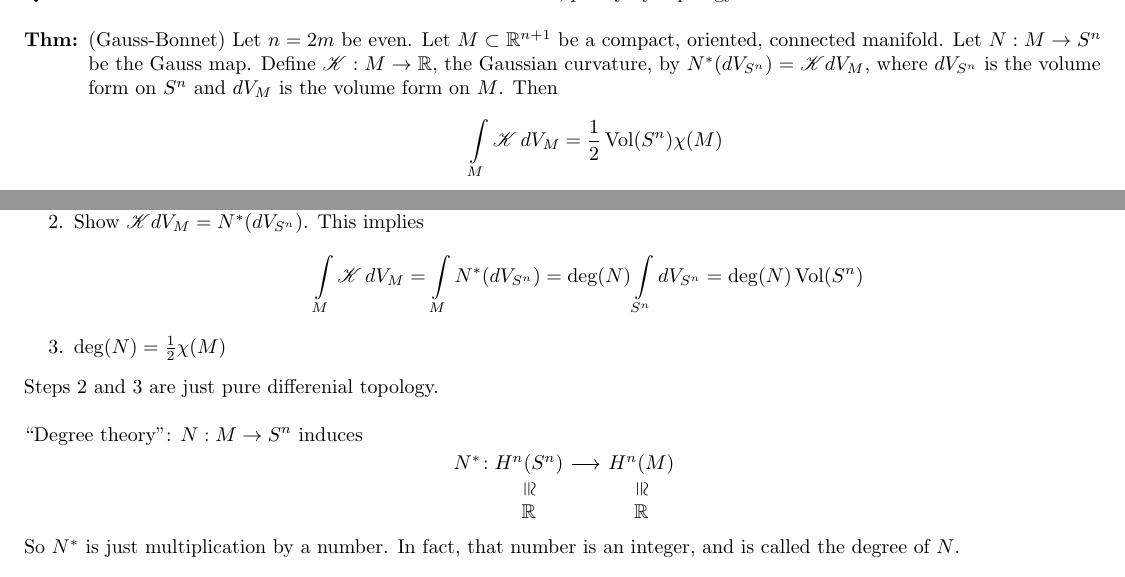
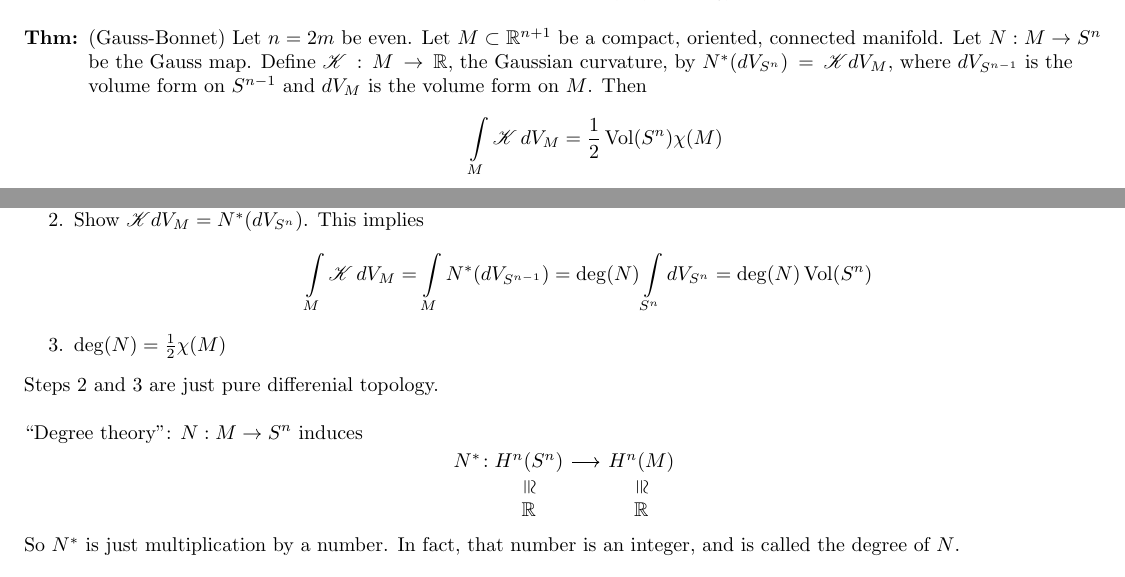
Before and after one commit to cohnt/Math-635-Notes, a LaTeX document (04_05.tex): two parts of page 2 of 2, joined at a grey line, cut so that both start at the same text. Compiled offline with pdfLaTeX.

Commit message:
Fix an error in Gauss-Bonnet.

```diff
--- a/04_05.tex
+++ b/04_05.tex
@@ -515,7 +515,7 @@ Observe: If $K(p)\ne{}0$, then $N$ is a local diffeomorphism at $p$. So if $K$ i
 Question: Is there a metric on $S^{2}$ where $K<0$? Answer: No, purely by topology.\n
 
 \thm{
-	(Gauss-Bonnet) Let $n=2m$ be even. Let $M\subset\R^{n+1}$ be a compact, oriented, connected manifold. Let $N:M\to{}S^{n}$ be the Gauss map. Define $\mathscr{K}:M\to\R$, the Gaussian curvature, by $N^{*}(dV_{S^{n}})=\mathscr{K}dV_{M}$, where $dV_{S^{n}}$ is the volume form on $S^{n}$ and $dV_{M}$ is the volume form on $M$. Then
+	(Gauss-Bonnet) Let $n=2m$ be even. Let $M\subset\R^{n+1}$ be a compact, oriented, connected manifold. Let $N:M\to{}S^{n}$ be the Gauss map. Define $\mathscr{K}:M\to\R$, the Gaussian curvature, by $N^{*}(dV_{S^{n}})=\mathscr{K}dV_{M}$, where $dV_{S^{n-1}}$ is the volume form on $S^{n-1}$ and $dV_{M}$ is the volume form on $M$. Then
 	\[
 		\int_{M}\mathscr{K}\,dV_{M}=\frac{1}{2}\Vol(S^{n})\chi(M)
 	\]
@@ -539,7 +539,7 @@ Plan for how we'll prove Gauss-Bonnet:
 	\item Show $\ms{K}$ is intrinsic (for $n\ge{}4$).
 	\item Show $\ms{K}dV_{M}=N^{*}(dV_{S^{n}})$. This implies
 	\[
-		\int_{M}\ms{K}\,dV_{M}=\int_{M}N^{*}(dV_{S^{n}})=\deg(N)\int_{S^{n}}dV_{S^{n}}=\deg(N)\Vol(S^{n})
+		\int_{M}\ms{K}\,dV_{M}=\int_{M}N^{*}(dV_{S^{n-1}})=\deg(N)\int_{S^{n}}dV_{S^{n}}=\deg(N)\Vol(S^{n})
 	\]
 	\item $\deg(N)=\frac{1}{2}\chi(M)$
 \end{enumerate}
```
Also changed, not shown: 04_05.pdf.
